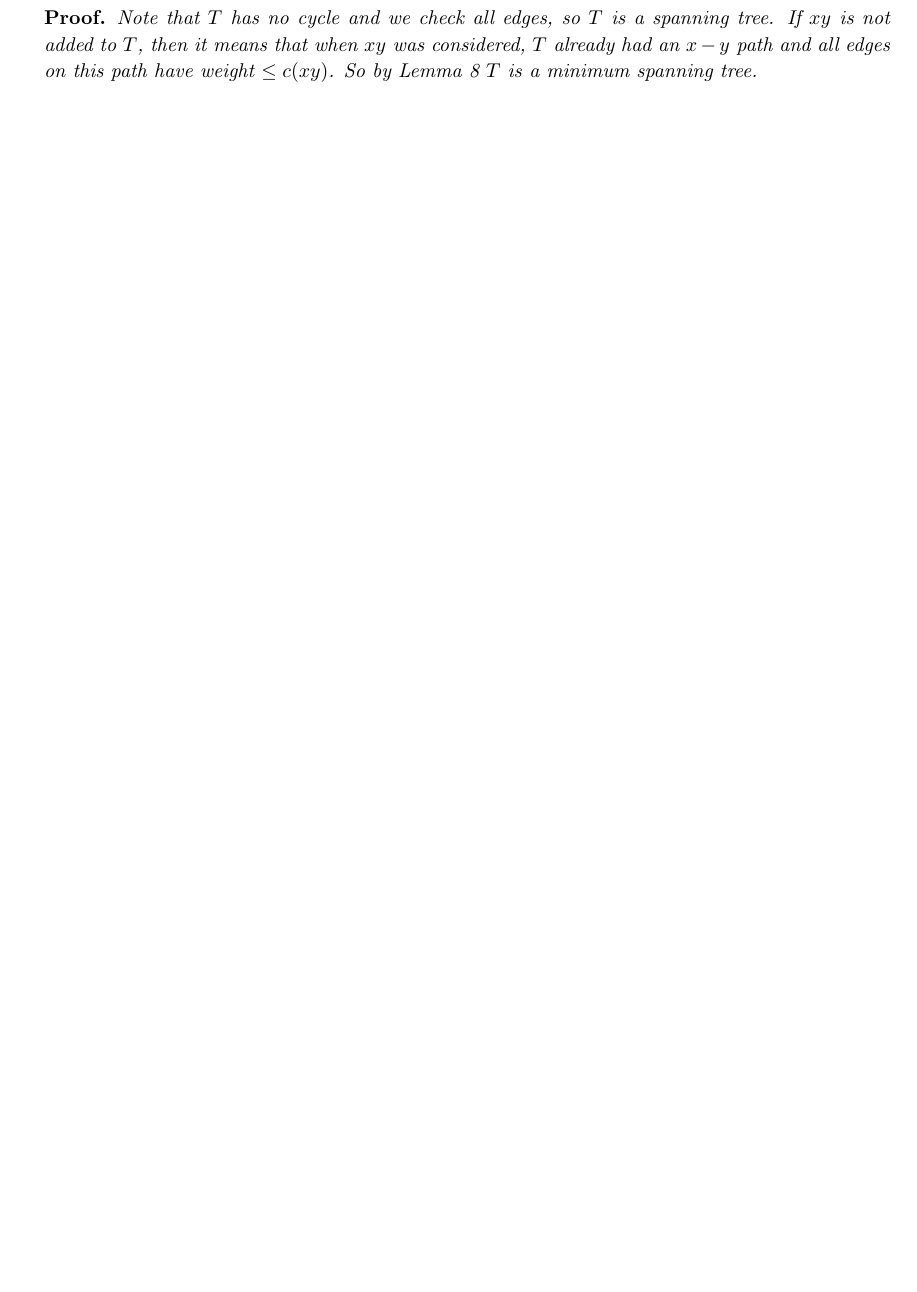
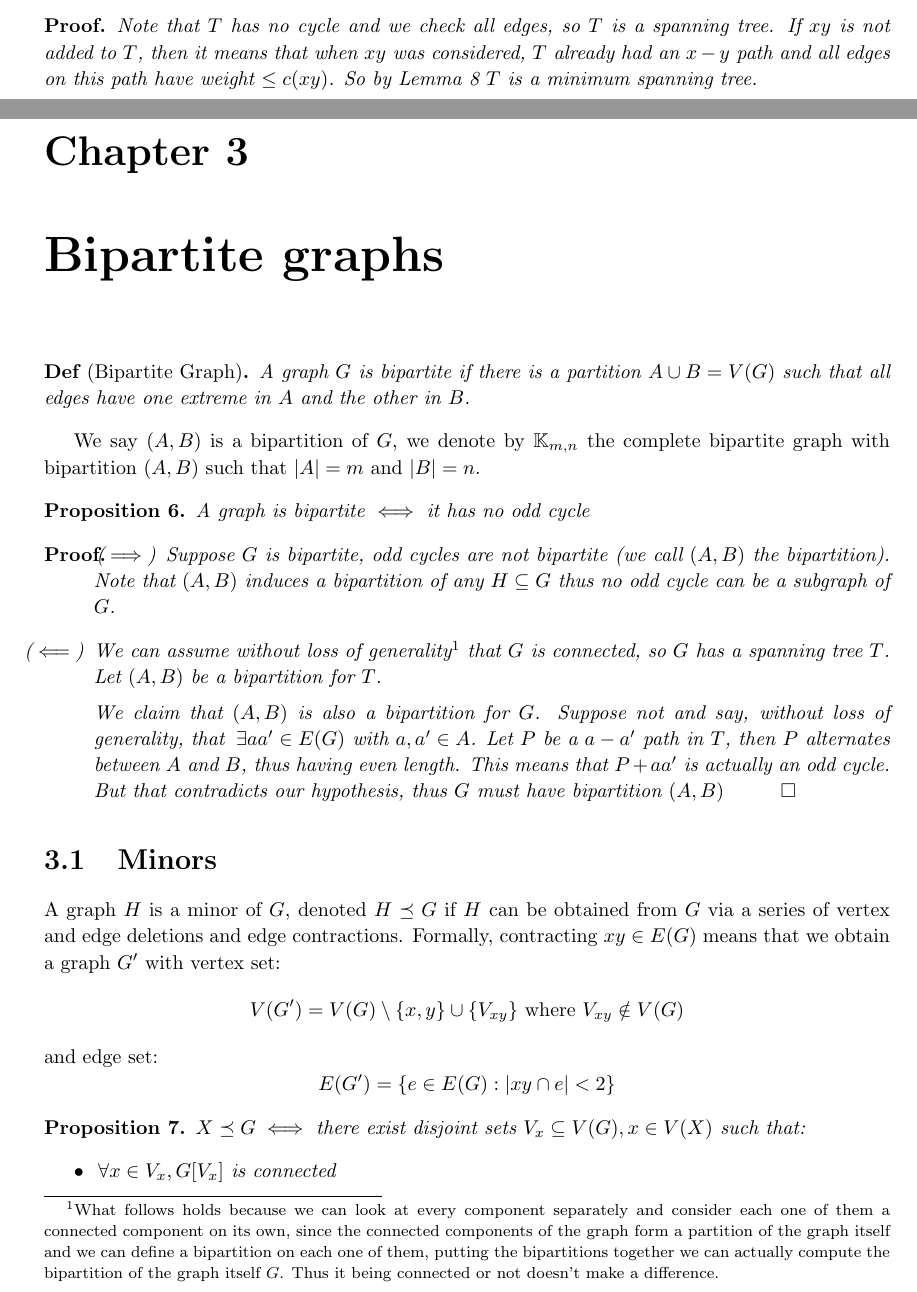
Before and after one commit to S3gmentati0nFault/Discrete-Structures-Notes, a LaTeX book (Structures.tex, which reads src/bipartite_graphs.tex, src/preamble.sty): part of page 16 of 16 before the commit and two parts of pages 17 and 19 of 20 after it, the two joined at a grey line, cut so that both start at the same text, the shorter picture padded with empty space. Compiled offline with pdfLaTeX.

Commit message:
Added the chapter for bipartite graphs

```diff
--- /dev/null
+++ b/src/bipartite_graphs.tex
@@ -0,0 +1,31 @@
+\chapter{Bipartite graphs}
+\begin{definition}[Bipartite Graph]
+    A graph $G$ is bipartite if there is a partition $A \cup B = \v$ such that all edges have one extreme in $A$ and the other in $B$.
+\end{definition}
+We say $(A, B)$ is a bipartition of $G$, we denote by $\clbg{m}{n}$ the complete bipartite graph with bipartition $(A, B)$ such that $|A| = m$ and $|B| = n$.
+\begin{proposition}
+    A graph is bipartite $\iff$ it has no odd cycle
+\end{proposition}
+\begin{prf}
+    \begin{itemize}
+        \item [($\implies$)] Suppose $G$ is bipartite, odd cycles are not bipartite (we call $(A, B)$ the bipartition). Note that $(A, B)$ induces a bipartition of any $H \subseteq G$ thus no odd cycle can be a subgraph of $G$.
+        \item [($\impliedby$)] We can assume without loss of generality\footnote{What follows holds because we can look at every component separately and consider each one of them a connected component on its own, since the connected components of the graph form a partition of the graph itself and we can define a bipartition on each one of them, putting the bipartitions together we can actually compute the bipartition of the graph itself $G$. Thus it being connected or not doesn't make a difference.} that $G$ is connected, so $G$ has a spanning tree $T$. Let $(A, B)$ be a bipartition for $T$.
+
+        We claim that $(A, B)$ is also a bipartition for $G$. Suppose not and say, without loss of generality, that $\ex aa' \in \e$ with $a, a' \in A$. Let $P$ be a $a - a'$ path in $T$, then $P$ alternates between $A$ and $B$, thus having even length. This means that $P + aa'$ is actually an odd cycle. But that contradicts our hypothesis, thus $G$ must have bipartition $(A, B)$\qed
+    \end{itemize}
+\end{prf}
+\section{Minors}
+A graph $H$ is a minor of $G$, denoted $H \minr G$ if $H$ can be obtained from $G$ via a series of vertex and edge deletions and edge contractions. Formally, contracting $xy \in \e$ means that we obtain a graph $G'$ with vertex set:
+\begin{equation*}
+    \v[G'] = \v \setminus \{x, y\} \cup \{V_{xy}\} \text{ where } V_{xy} \notin \v
+\end{equation*}
+and edge set:
+\begin{equation*}
+    \e[G'] = \{e \in \e: |xy \cap e| < 2\}
+\end{equation*}
+\begin{proposition}
+    \label{prop:1.25}
+    $X \minr G \iff$ there exist disjoint sets $V_x \subseteq \v, x \in \v[X]$ such that:
+    \begin{itemize}
+        \item $\fa x \in V_x, G[V_x]$ is connected
+        \item For each $xy \in \e[X]$, there exists an edge in $G$ between $V_x$ and $V_y$
--- a/src/preamble.sty
+++ b/src/preamble.sty
@@ -48,6 +48,7 @@
 % Spaced out logic operators
 \newcommand{\fa}{\:\forall}
 \newcommand{\ex}{\:\exists}
+\newcommand{\st}{\::\:}
 
 % Neighbor set
 \newcommand{\ngbrs}[2][G]{N_{#1}(#2)}
@@ -61,7 +62,8 @@
 \renewcommand{\deg}[2][G]{d_{#1}(#2)}
 
 % Cliques and cycles
-\newcommand{\clq}[1]{K_{#1}}
+\newcommand{\clq}[1]{\mathbb{K}_{#1}}
+\newcommand{\clbg}[2]{\mathbb{K}_{#1, #2}}
 \newcommand{\cycl}[1][C]{\mathcal{#1}}
 
 % Connected relationship, it indicates that there is a path between any two edges
@@ -72,6 +74,7 @@
 
 % Various other macros
 \newcommand{\smth}{\cdot}
+\newcommand{\minr}{\preceq}
 
 \tikzset{
     defv/.style={circle,minimum size=0.5cm,fill=cyan!20,draw=teal},
```
Also changed, not shown: Structures.tex (+1 -0 lines), src/trees_and_forests.tex (+1 -1 lines), src/bipartite_graphs.tex (38 more changed lines), 1 other file.
